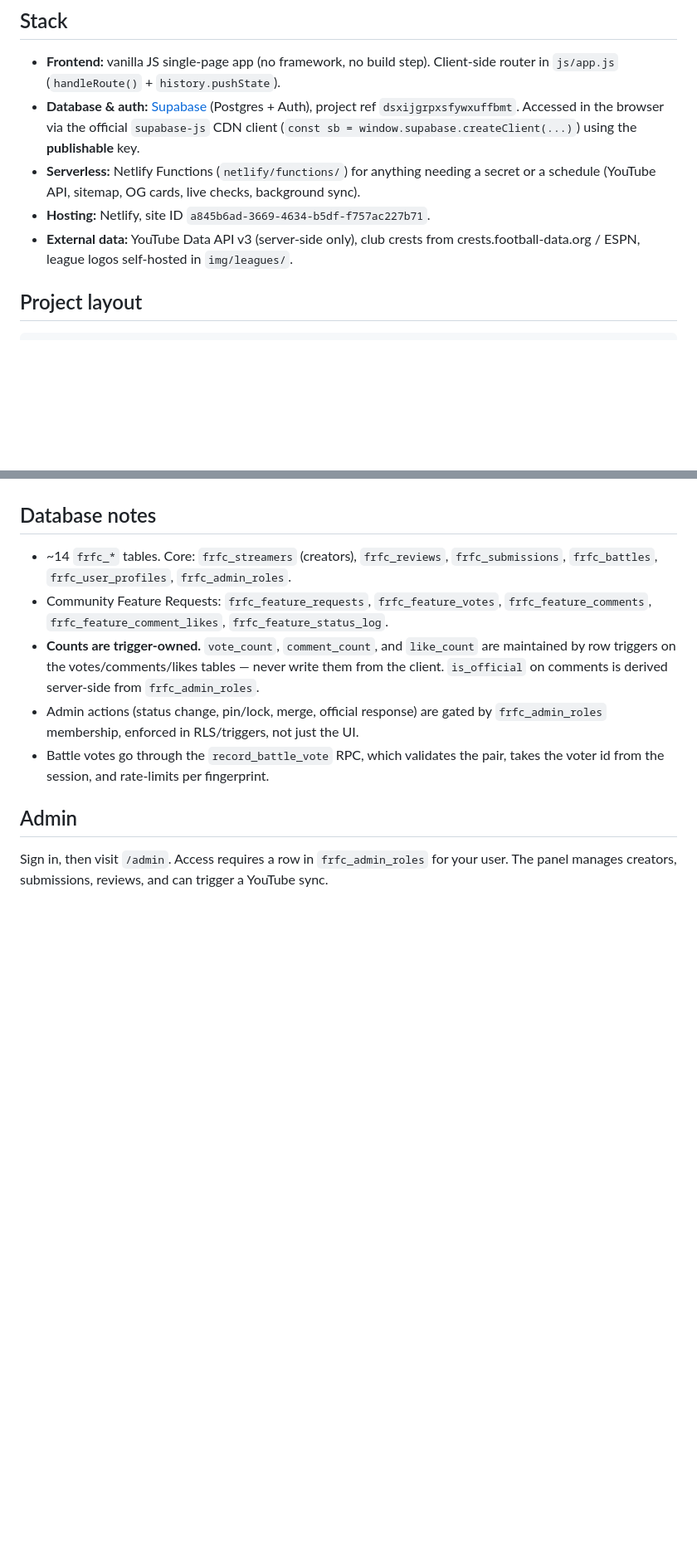
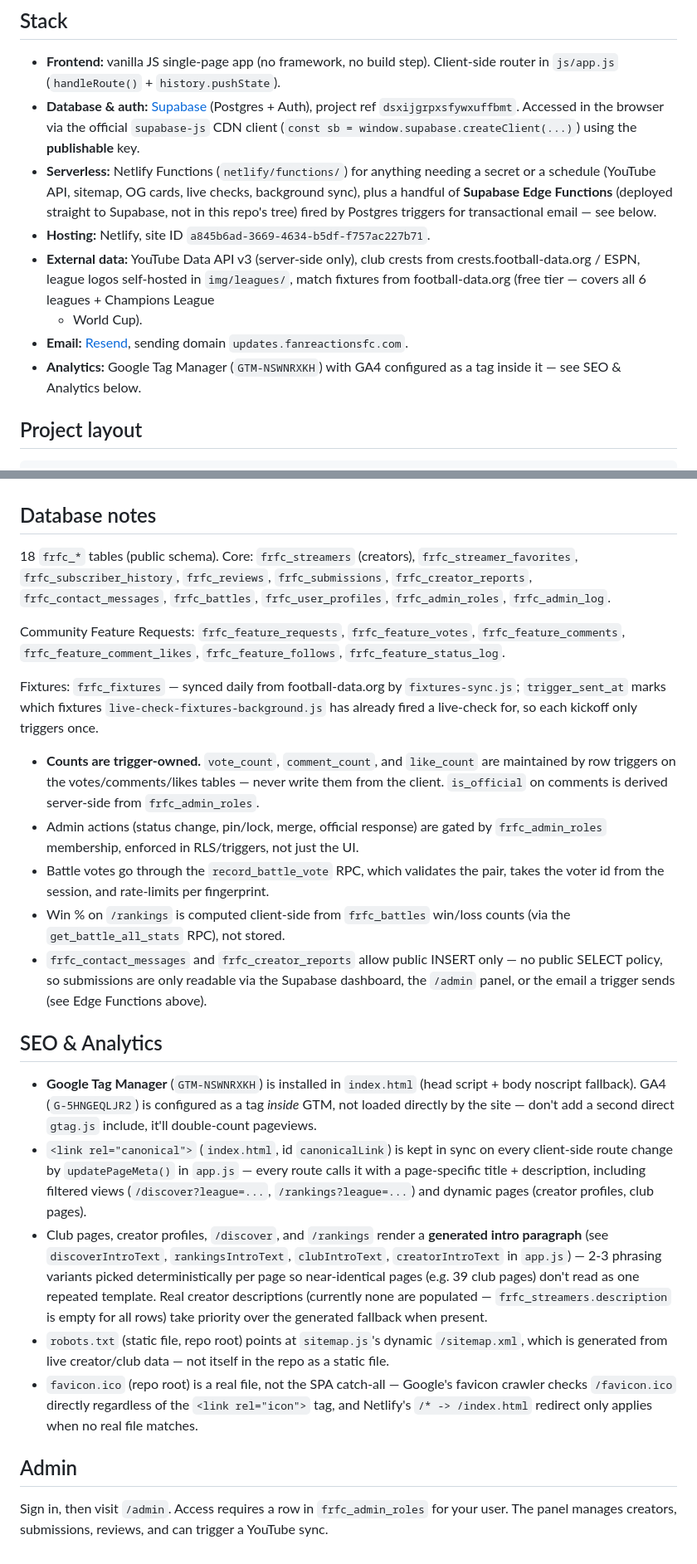
Before and after one commit to brainboutik-sys/fanreactionsfc, a Markdown page: README.md, 2 parts joined by grey strips. Shown at 83% size. GitHub-like rendering; blank space fills up the shorter version.

Commit message:
docs: catch up README on a week's worth of undocumented work
Audited against the actual deployed state (Supabase edge functions,
tables, Netlify env vars) rather than just the repo tree, since most
of this week's work lives in Supabase (edge functions, triggers,
tables) which isn't part of this git repo at all:

- New "Supabase Edge Functions" section — none of the 6 edge functions
  were documented anywhere, including a pre-existing one
  (resolve-yt-avatar) that predates this session.
- Documented the pg_net vs extensions.http_post trigger gotcha that
  silently broke two notification triggers this week, so it doesn't
  happen a third time.
- Database notes: table count was stale (~14 claimed, 18 actual);
  added frfc_fixtures, frfc_contact_messages, frfc_creator_reports,
  frfc_feature_follows, frfc_streamer_favorites, frfc_subscriber_history,
  frfc_admin_log, which weren't listed.
- RESEND_API_KEY wasn't documented anywhere despite 5 of 6 edge
  functions depending on it.
- New SEO & Analytics section: GTM/GA4 setup (and the double-counting
  trap if GA4 is ever added directly), canonical tag sync, generated
  page-intro copy, robots.txt/sitemap.xml pairing, the favicon.ico
  SPA-fallback fix.
- Project layout: img/icons, img/videos, robots.txt were missing.

```diff
--- a/README.md
+++ b/README.md
@@ -17,10 +17,17 @@ Live: <https://fanreactionsfc.com>
   `dsxijgrpxsfywxuffbmt`. Accessed in the browser via the official `supabase-js` CDN
   client (`const sb = window.supabase.createClient(...)`) using the **publishable** key.
 - **Serverless:** Netlify Functions (`netlify/functions/`) for anything needing a secret
-  or a schedule (YouTube API, sitemap, OG cards, live checks, background sync).
+  or a schedule (YouTube API, sitemap, OG cards, live checks, background sync), plus a
+  handful of **Supabase Edge Functions** (deployed straight to Supabase, not in this
+  repo's tree) fired by Postgres triggers for transactional email — see below.
 - **Hosting:** Netlify, site ID `a845b6ad-3669-4634-b5df-f757ac227b71`.
 - **External data:** YouTube Data API v3 (server-side only), club crests from
-  crests.football-data.org / ESPN, league logos self-hosted in `img/leagues/`.
+  crests.football-data.org / ESPN, league logos self-hosted in `img/leagues/`, match
+  fixtures from football-data.org (free tier — covers all 6 leagues + Champions League
+  + World Cup).
+- **Email:** [Resend](https://resend.com), sending domain `updates.fanreactionsfc.com`.
+- **Analytics:** Google Tag Manager (`GTM-NSWNRXKH`) with GA4 configured as a tag inside
+  it — see SEO & Analytics below.
 
 ## Project layout
 
@@ -104,10 +148,19 @@ design — it is safe to expose and is governed by Row Level Security).
 
 ## Database notes
 
-- ~14 `frfc_*` tables. Core: `frfc_streamers` (creators), `frfc_reviews`,
-  `frfc_submissions`, `frfc_battles`, `frfc_user_profiles`, `frfc_admin_roles`.
-- Community Feature Requests: `frfc_feature_requests`, `frfc_feature_votes`,
-  `frfc_feature_comments`, `frfc_feature_comment_likes`, `frfc_feature_status_log`.
+18 `frfc_*` tables (public schema). Core: `frfc_streamers` (creators),
+`frfc_streamer_favorites`, `frfc_subscriber_history`, `frfc_reviews`,
+`frfc_submissions`, `frfc_creator_reports`, `frfc_contact_messages`, `frfc_battles`,
+`frfc_user_profiles`, `frfc_admin_roles`, `frfc_admin_log`.
+
+Community Feature Requests: `frfc_feature_requests`, `frfc_feature_votes`,
+`frfc_feature_comments`, `frfc_feature_comment_likes`, `frfc_feature_follows`,
+`frfc_feature_status_log`.
+
+Fixtures: `frfc_fixtures` — synced daily from football-data.org by `fixtures-sync.js`;
+`trigger_sent_at` marks which fixtures `live-check-fixtures-background.js` has already
+fired a live-check for, so each kickoff only triggers once.
+
 - **Counts are trigger-owned.** `vote_count`, `comment_count`, and `like_count` are
   maintained by row triggers on the votes/comments/likes tables — never write them from
   the client. `is_official` on comments is derived server-side from `frfc_admin_roles`.
@@ -115,6 +168,34 @@ design — it is safe to expose and is governed by Row Level Security).
   `frfc_admin_roles` membership, enforced in RLS/triggers, not just the UI.
 - Battle votes go through the `record_battle_vote` RPC, which validates the pair,
   takes the voter id from the session, and rate-limits per fingerprint.
+- Win % on `/rankings` is computed client-side from `frfc_battles` win/loss counts
+  (via the `get_battle_all_stats` RPC), not stored.
+- `frfc_contact_messages` and `frfc_creator_reports` allow public INSERT only — no
+  public SELECT policy, so submissions are only readable via the Supabase dashboard,
+  the `/admin` panel, or the email a trigger sends (see Edge Functions above).
+
+## SEO & Analytics
+
+- **Google Tag Manager** (`GTM-NSWNRXKH`) is installed in `index.html` (head script +
+  body noscript fallback). GA4 (`G-5HNGEQLJR2`) is configured as a tag *inside* GTM, not
+  loaded directly by the site — don't add a second direct `gtag.js` include, it'll
+  double-count pageviews.
+- `<link rel="canonical">` (`index.html`, id `canonicalLink`) is kept in sync on every
+  client-side route change by `updatePageMeta()` in `app.js` — every route calls it with
+  a page-specific title + description, including filtered views (`/discover?league=...`,
+  `/rankings?league=...`) and dynamic pages (creator profiles, club pages).
+- Club pages, creator profiles, `/discover`, and `/rankings` render a **generated intro
+  paragraph** (see `discoverIntroText`, `rankingsIntroText`, `clubIntroText`,
+  `creatorIntroText` in `app.js`) — 2-3 phrasing variants picked deterministically per
+  page so near-identical pages (e.g. 39 club pages) don't read as one repeated template.
+  Real creator descriptions (currently none are populated — `frfc_streamers.description`
+  is empty for all rows) take priority over the generated fallback when present.
+- `robots.txt` (static file, repo root) points at `sitemap.js`'s dynamic
+  `/sitemap.xml`, which is generated from live creator/club data — not itself in the
+  repo as a static file.
+- `favicon.ico` (repo root) is a real file, not the SPA catch-all — Google's favicon
+  crawler checks `/favicon.ico` directly regardless of the `<link rel="icon">` tag, and
+  Netlify's `/* -> /index.html` redirect only applies when no real file matches.
 
 ## Admin
 
```
Also changed, not shown: other parts of README.md (+37 -0 lines).
